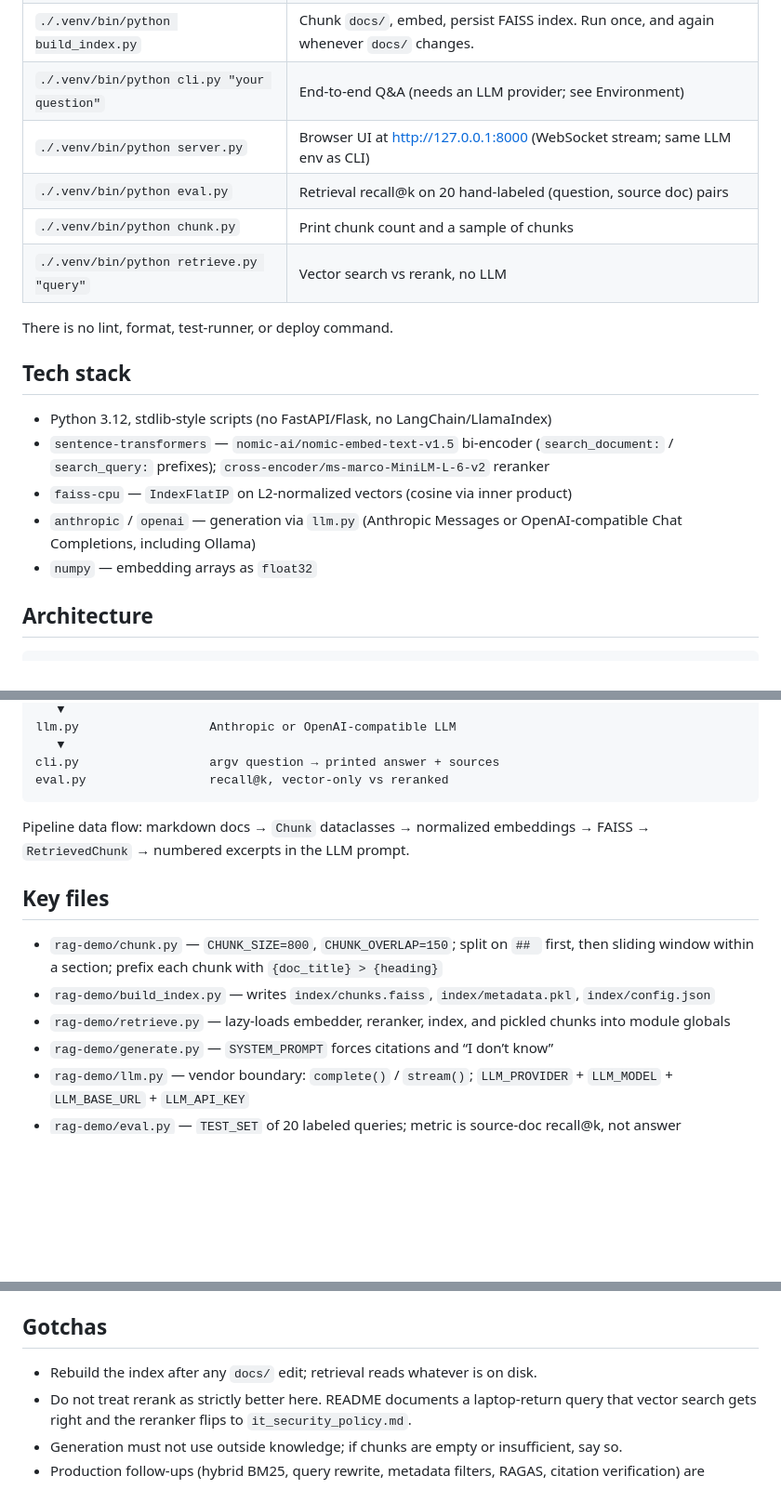
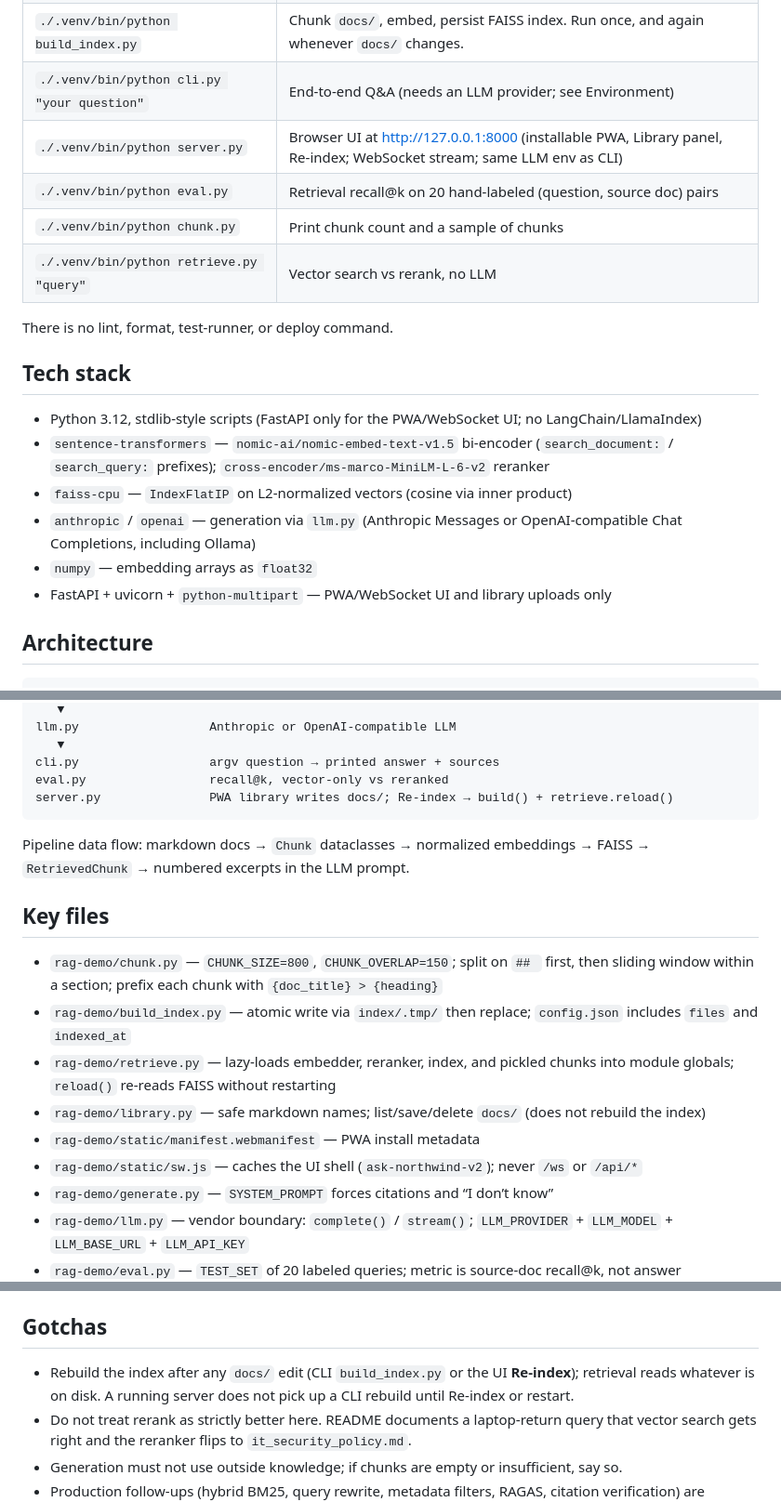
Before and after one commit to vijayyadav1002/rag-app, a Markdown page: AGENTS.md, 3 parts joined by grey strips. Shown at 93% size. Rendered like a GitHub page; blank space fills up the shorter version.

````diff
--- a/AGENTS.md
+++ b/AGENTS.md
@@ -12,7 +12,7 @@ All code lives in `rag-demo/`. Run commands from that directory.
 | `./.venv/bin/pip install -r requirements.txt` | Install deps |
 | `./.venv/bin/python build_index.py` | Chunk `docs/`, embed, persist FAISS index. Run once, and again whenever `docs/` changes. |
 | `./.venv/bin/python cli.py "your question"` | End-to-end Q&A (needs an LLM provider; see Environment) |
-| `./.venv/bin/python server.py` | Browser UI at http://127.0.0.1:8000 (WebSocket stream; same LLM env as CLI) |
+| `./.venv/bin/python server.py` | Browser UI at http://127.0.0.1:8000 (installable PWA, Library panel, Re-index; WebSocket stream; same LLM env as CLI) |
 | `./.venv/bin/python eval.py` | Retrieval recall@k on 20 hand-labeled (question, source doc) pairs |
 | `./.venv/bin/python chunk.py` | Print chunk count and a sample of chunks |
 | `./.venv/bin/python retrieve.py "query"` | Vector search vs rerank, no LLM |
@@ -21,11 +21,12 @@ There is no lint, format, test-runner, or deploy command.
 
 ## Tech stack
 
-- Python 3.12, stdlib-style scripts (no FastAPI/Flask, no LangChain/LlamaIndex)
+- Python 3.12, stdlib-style scripts (FastAPI only for the PWA/WebSocket UI; no LangChain/LlamaIndex)
 - `sentence-transformers` — `nomic-ai/nomic-embed-text-v1.5` bi-encoder (`search_document:` / `search_query:` prefixes); `cross-encoder/ms-marco-MiniLM-L-6-v2` reranker
 - `faiss-cpu` — `IndexFlatIP` on L2-normalized vectors (cosine via inner product)
 - `anthropic` / `openai` — generation via `llm.py` (Anthropic Messages or OpenAI-compatible Chat Completions, including Ollama)
 - `numpy` — embedding arrays as `float32`
+- FastAPI + uvicorn + `python-multipart` — PWA/WebSocket UI and library uploads only
 
 ## Architecture
 
@@ -45,6 +46,7 @@ llm.py                  Anthropic or OpenAI-compatible LLM
    ▼
 cli.py                  argv question → printed answer + sources
 eval.py                 recall@k, vector-only vs reranked
+server.py               PWA library writes docs/; Re-index → build() + retrieve.reload()
 ```
 
 Pipeline data flow: markdown docs → `Chunk` dataclasses → normalized embeddings → FAISS → `RetrievedChunk` → numbered excerpts in the LLM prompt.
@@ -52,8 +54,11 @@ Pipeline data flow: markdown docs → `Chunk` dataclasses → normalized embeddi
 ## Key files
 
 - `rag-demo/chunk.py` — `CHUNK_SIZE=800`, `CHUNK_OVERLAP=150`; split on `## ` first, then sliding window within a section; prefix each chunk with `{doc_title} > {heading}`
-- `rag-demo/build_index.py` — writes `index/chunks.faiss`, `index/metadata.pkl`, `index/config.json`
-- `rag-demo/retrieve.py` — lazy-loads embedder, reranker, index, and pickled chunks into module globals
+- `rag-demo/build_index.py` — atomic write via `index/.tmp/` then replace; `config.json` includes `files` and `indexed_at`
+- `rag-demo/retrieve.py` — lazy-loads embedder, reranker, index, and pickled chunks into module globals; `reload()` re-reads FAISS without restarting
+- `rag-demo/library.py` — safe markdown names; list/save/delete `docs/` (does not rebuild the index)
+- `rag-demo/static/manifest.webmanifest` — PWA install metadata
+- `rag-demo/static/sw.js` — caches the UI shell (`ask-northwind-v2`); never `/ws` or `/api/*`
 - `rag-demo/generate.py` — `SYSTEM_PROMPT` forces citations and “I don’t know”
 - `rag-demo/llm.py` — vendor boundary: `complete()` / `stream()`; `LLM_PROVIDER` + `LLM_MODEL` + `LLM_BASE_URL` + `LLM_API_KEY`
 - `rag-demo/eval.py` — `TEST_SET` of 20 labeled queries; metric is source-doc recall@k, not answer correctness
@@ -84,7 +89,7 @@ Pipeline data flow: markdown docs → `Chunk` dataclasses → normalized embeddi
 
 ## Gotchas
 
-- Rebuild the index after any `docs/` edit; retrieval reads whatever is on disk.
+- Rebuild the index after any `docs/` edit (CLI `build_index.py` or the UI **Re-index**); retrieval reads whatever is on disk. A running server does not pick up a CLI rebuild until Re-index or restart.
 - Do not treat rerank as strictly better here. README documents a laptop-return query that vector search gets right and the reranker flips to `it_security_policy.md`.
 - Generation must not use outside knowledge; if chunks are empty or insufficient, say so.
 - Production follow-ups (hybrid BM25, query rewrite, metadata filters, RAGAS, citation verification) are intentionally unimplemented — see README. Don’t silently “upgrade” the demo into that unless asked.
````
Also changed, not shown: rag-demo/README.md (+19 -7 lines).
